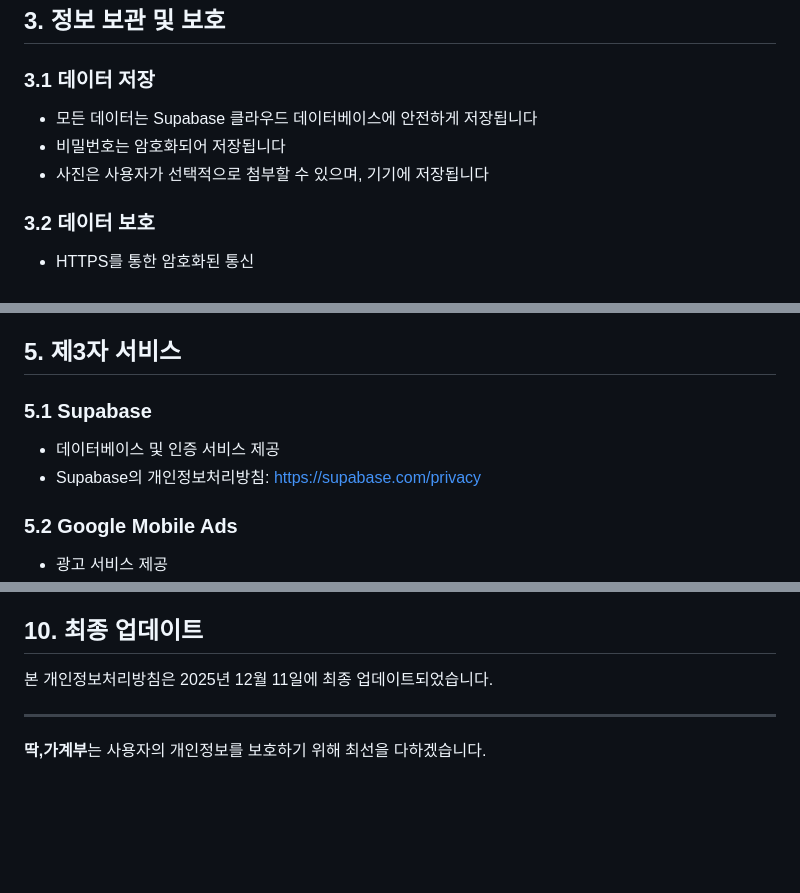
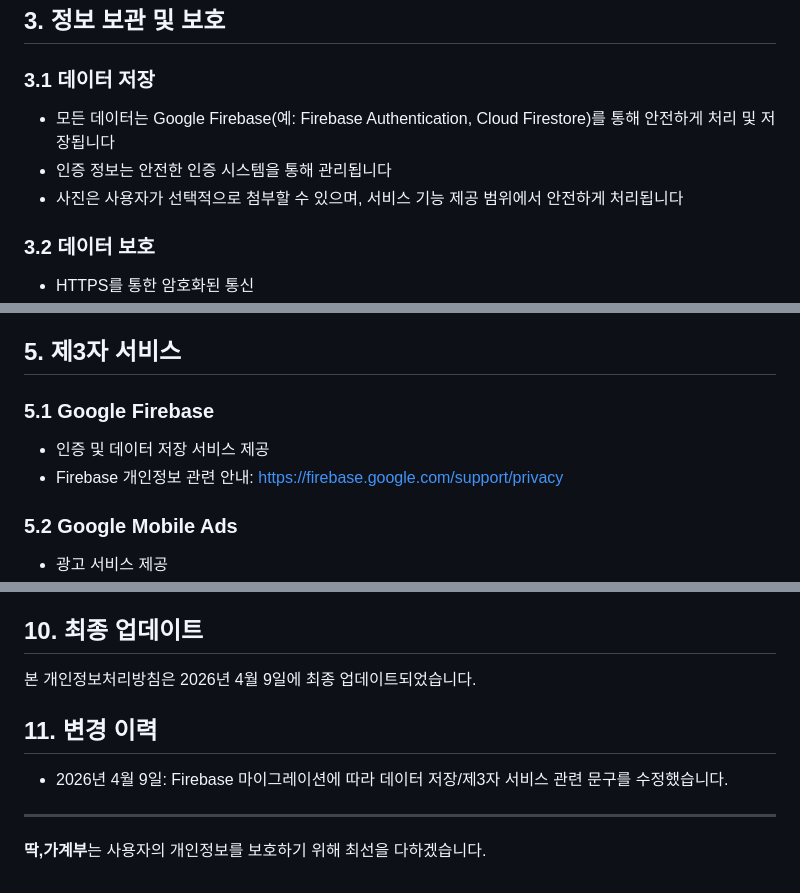
Before and after one commit to bangmim/simple-money-log-policy, a Markdown page: PRIVACY_POLICY.md, 3 parts joined by grey strips. Rendered like a GitHub page; blank space fills up the shorter version.

```diff
--- a/PRIVACY_POLICY.md
+++ b/PRIVACY_POLICY.md
@@ -36,9 +36,9 @@
 
 ### 3.1 데이터 저장
 
-- 모든 데이터는 Supabase 클라우드 데이터베이스에 안전하게 저장됩니다
-- 비밀번호는 암호화되어 저장됩니다
-- 사진은 사용자가 선택적으로 첨부할 수 있으며, 기기에 저장됩니다
+- 모든 데이터는 Google Firebase(예: Firebase Authentication, Cloud Firestore)를 통해 안전하게 처리 및 저장됩니다
+- 인증 정보는 안전한 인증 시스템을 통해 관리됩니다
+- 사진은 사용자가 선택적으로 첨부할 수 있으며, 서비스 기능 제공 범위에서 안전하게 처리됩니다
 
 ### 3.2 데이터 보호
 
@@ -61,10 +61,10 @@
 
 ## 5. 제3자 서비스
 
-### 5.1 Supabase
+### 5.1 Google Firebase
 
-- 데이터베이스 및 인증 서비스 제공
-- Supabase의 개인정보처리방침: https://supabase.com/privacy
+- 인증 및 데이터 저장 서비스 제공
+- Firebase 개인정보 관련 안내: https://firebase.google.com/support/privacy
 
 ### 5.2 Google Mobile Ads
 
@@ -100,7 +100,11 @@
 
 ## 10. 최종 업데이트
 
-본 개인정보처리방침은 2025년 12월 11일에 최종 업데이트되었습니다.
+본 개인정보처리방침은 2026년 4월 9일에 최종 업데이트되었습니다.
+
+## 11. 변경 이력
+
+- 2026년 4월 9일: Firebase 마이그레이션에 따라 데이터 저장/제3자 서비스 관련 문구를 수정했습니다.
 
 ---
 
```
